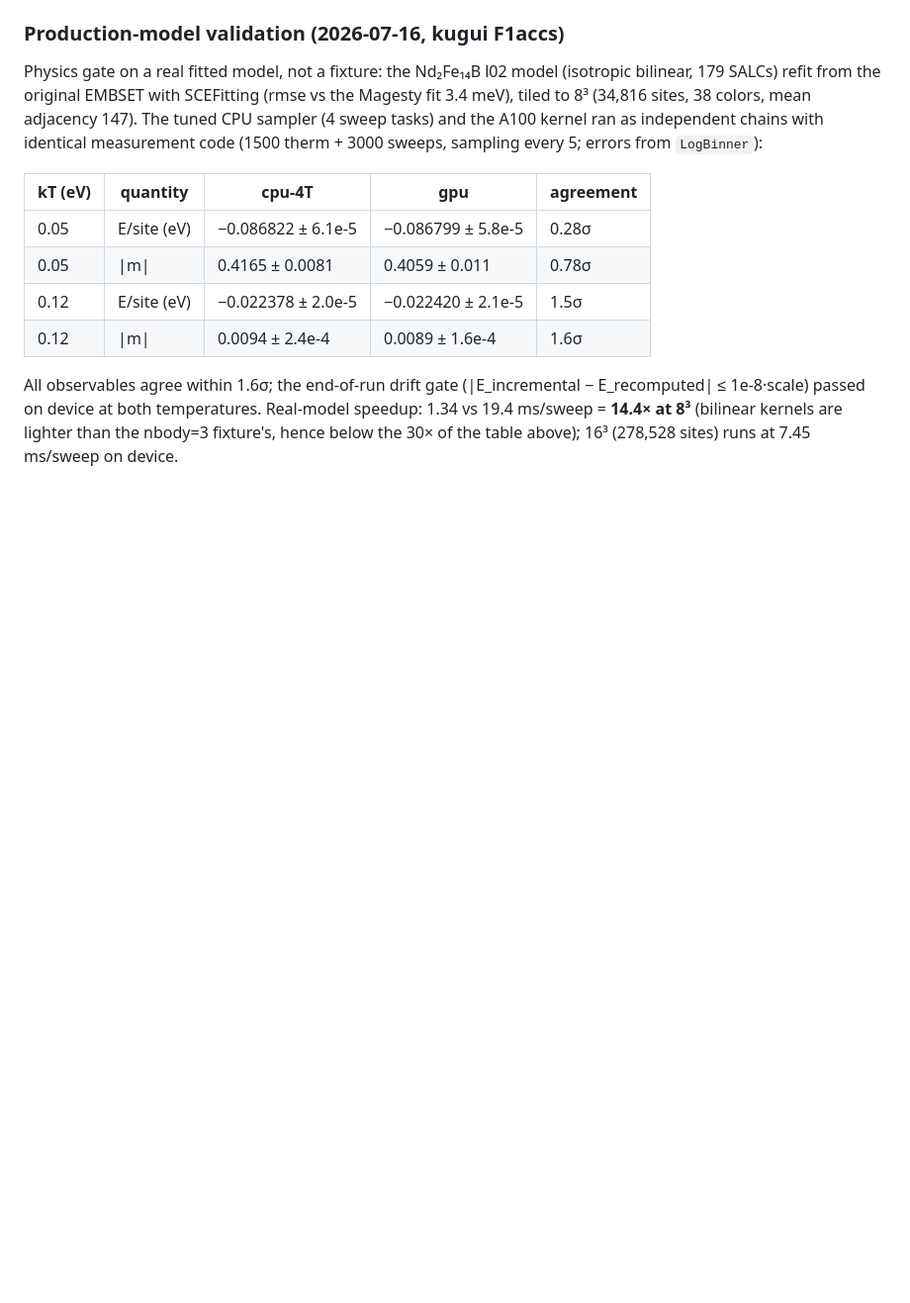
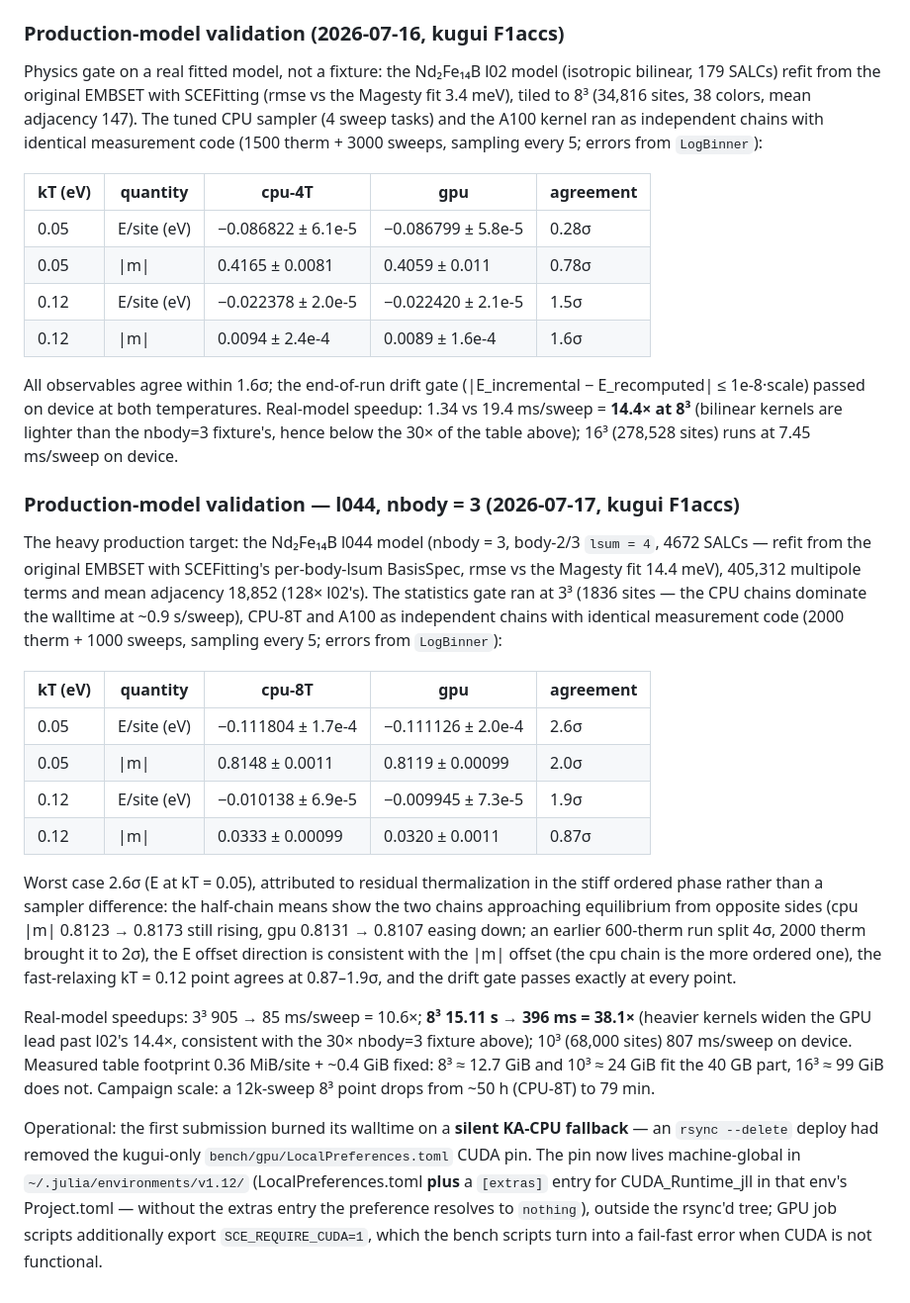
Before and after one commit to Tomonori-Tanaka/SCEMonteCarlo.jl, a Markdown page: docs/specs/gpu-prototype.md, the part around the change. Shown at 99% size. Rendered like a GitHub page; blank space fills up the shorter version.

Commit message:
docs(gpu): record l044 production validation (A100 8^3 38x)
nbody=3 l044 model (4672 SALCs, 405k terms, adjacency 128x l02) on kugui
F1accs: stats gate at 3^3 within 2.6 sigma worst-case (residual
thermalization in the stiff ordered phase, drift gates all pass), 8^3
sweep 15.11 s (cpu-8T) -> 396 ms (gpu) = 38.1x, 10^3 807 ms/sweep;
tables 0.36 MiB/site so 16^3 exceeds the 40 GB card. Operational: CUDA
runtime pin moved machine-global after an rsync --delete wiped the
in-tree pin and a silent KA-CPU fallback burned a walltime; jobs now
export SCE_REQUIRE_CUDA=1. gpu-prototype.md G6 addendum + bench_log #10.

Co-Authored-By: Claude Fable 5 <noreply@anthropic.com>

```diff
--- a/docs/specs/gpu-prototype.md
+++ b/docs/specs/gpu-prototype.md
@@ -163,3 +163,45 @@ All observables agree within 1.6σ; the end-of-run drift gate
 temperatures. Real-model speedup: 1.34 vs 19.4 ms/sweep = **14.4× at 8³**
 (bilinear kernels are lighter than the nbody=3 fixture's, hence below the
 30× of the table above); 16³ (278,528 sites) runs at 7.45 ms/sweep on device.
+
+### Production-model validation — l044, nbody = 3 (2026-07-17, kugui F1accs)
+
+The heavy production target: the Nd₂Fe₁₄B l044 model (nbody = 3, body-2/3
+`lsum = 4`, 4672 SALCs — refit from the original EMBSET with SCEFitting's
+per-body-lsum BasisSpec, rmse vs the Magesty fit 14.4 meV), 405,312 multipole
+terms and mean adjacency 18,852 (128× l02's). The statistics gate ran at 3³
+(1836 sites — the CPU chains dominate the walltime at ~0.9 s/sweep), CPU-8T
+and A100 as independent chains with identical measurement code (2000 therm +
+1000 sweeps, sampling every 5; errors from `LogBinner`):
+
+| kT (eV) | quantity | cpu-8T | gpu | agreement |
+|---|---|---|---|---|
+| 0.05 | E/site (eV) | −0.111804 ± 1.7e-4 | −0.111126 ± 2.0e-4 | 2.6σ |
+| 0.05 | \|m\| | 0.8148 ± 0.0011 | 0.8119 ± 0.00099 | 2.0σ |
+| 0.12 | E/site (eV) | −0.010138 ± 6.9e-5 | −0.009945 ± 7.3e-5 | 1.9σ |
+| 0.12 | \|m\| | 0.0333 ± 0.00099 | 0.0320 ± 0.0011 | 0.87σ |
+
+Worst case 2.6σ (E at kT = 0.05), attributed to residual thermalization in
+the stiff ordered phase rather than a sampler difference: the half-chain
+means show the two chains approaching equilibrium from opposite sides
+(cpu |m| 0.8123 → 0.8173 still rising, gpu 0.8131 → 0.8107 easing down; an
+earlier 600-therm run split 4σ, 2000 therm brought it to 2σ), the E offset
+direction is consistent with the |m| offset (the cpu chain is the more
+ordered one), the fast-relaxing kT = 0.12 point agrees at 0.87–1.9σ, and the
+drift gate passes exactly at every point.
+
+Real-model speedups: 3³ 905 → 85 ms/sweep = 10.6×; **8³ 15.11 s → 396 ms =
+38.1×** (heavier kernels widen the GPU lead past l02's 14.4×, consistent
+with the 30× nbody=3 fixture above); 10³ (68,000 sites) 807 ms/sweep on
+device. Measured table footprint 0.36 MiB/site + ~0.4 GiB fixed: 8³ ≈ 12.7
+GiB and 10³ ≈ 24 GiB fit the 40 GB part, 16³ ≈ 99 GiB does not. Campaign
+scale: a 12k-sweep 8³ point drops from ~50 h (CPU-8T) to 79 min.
+
+Operational: the first submission burned its walltime on a **silent KA-CPU
+fallback** — an `rsync --delete` deploy had removed the kugui-only
+`bench/gpu/LocalPreferences.toml` CUDA pin. The pin now lives machine-global
+in `~/.julia/environments/v1.12/` (LocalPreferences.toml **plus** a
+`[extras]` entry for CUDA_Runtime_jll in that env's Project.toml — without
+the extras entry the preference resolves to `nothing`), outside the rsync'd
+tree; GPU job scripts additionally export `SCE_REQUIRE_CUDA=1`, which the
+bench scripts turn into a fail-fast error when CUDA is not functional.
```
